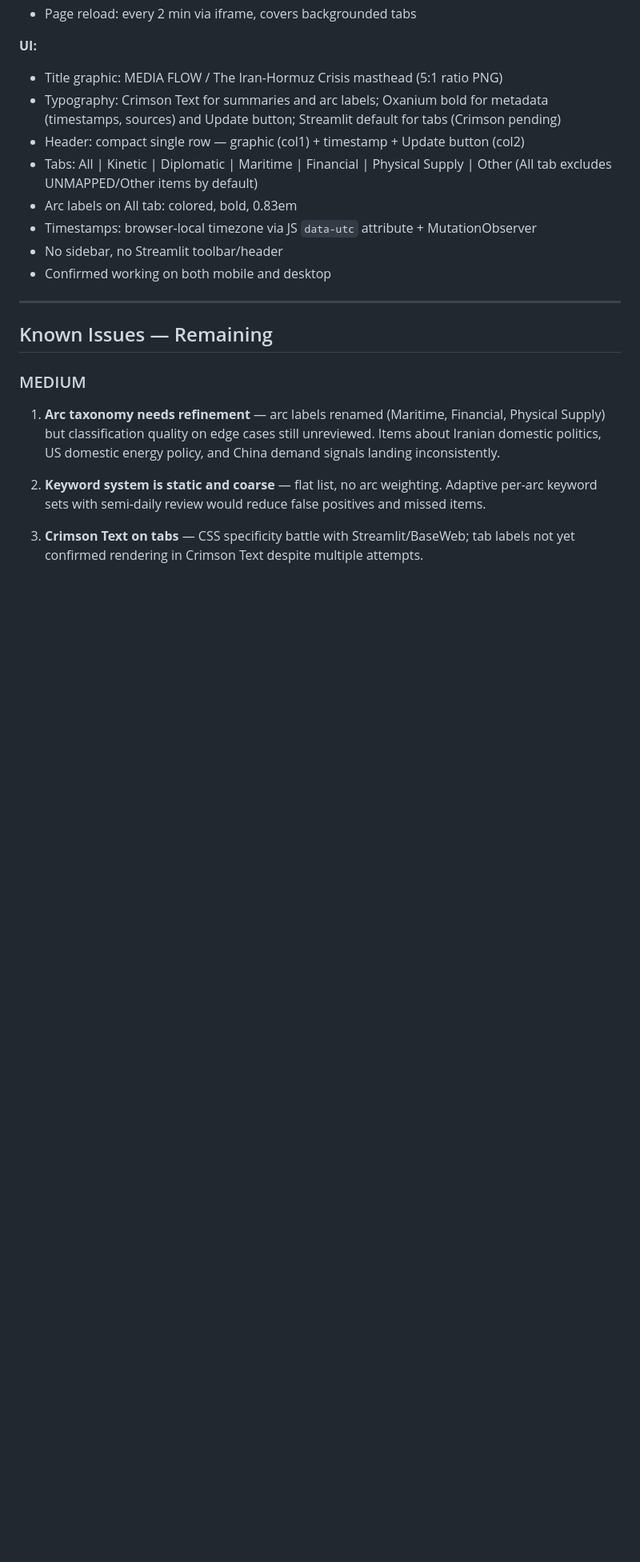
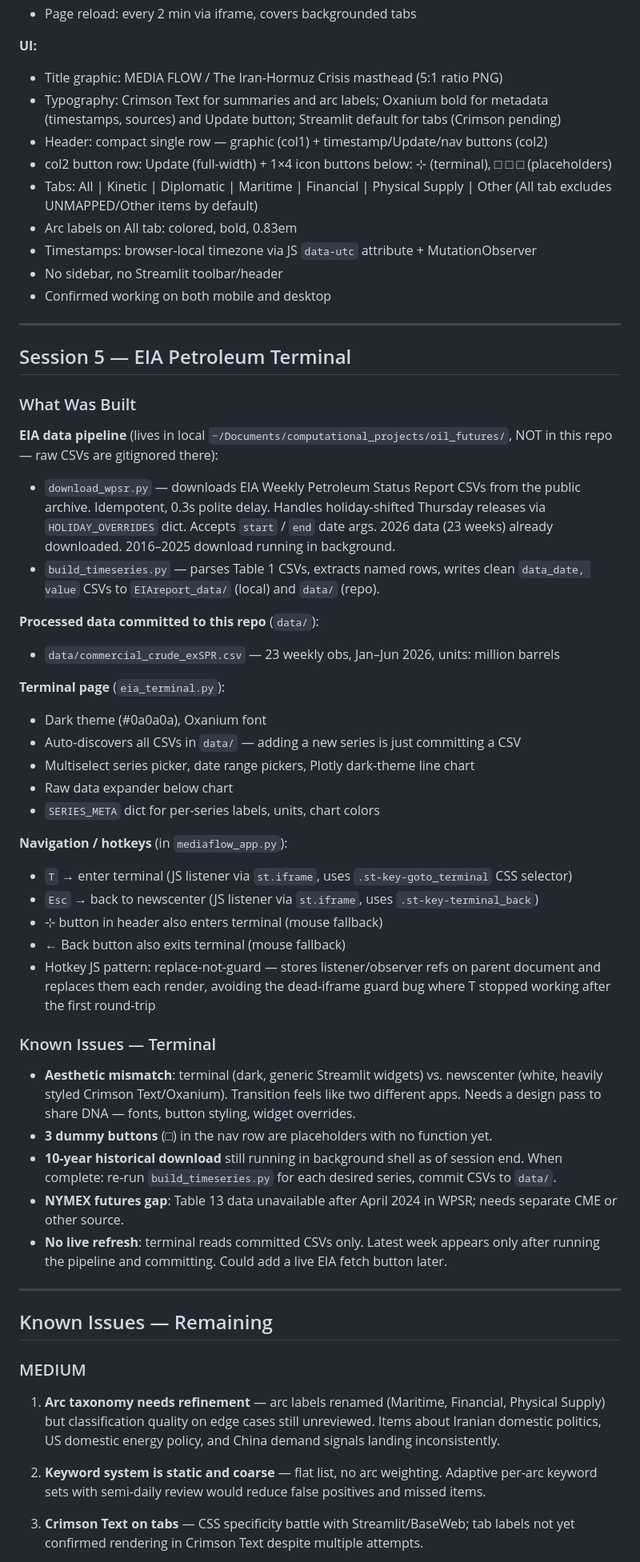
Before and after one commit to KingEnderdragon/political-future-news, a Markdown page: wherewerewe.md, the part around the change. Shown at 80% size. GitHub-like rendering; blank space fills up the shorter version.

Commit message:
Update wherewerewe.md with Session 5 EIA terminal work
Co-Authored-By: Claude Sonnet 4.6 <noreply@anthropic.com>

```diff
--- a/wherewerewe.md
+++ b/wherewerewe.md
@@ -43,13 +43,61 @@ entries in this file. The system was fully operational locally by end of Session
 - Title graphic: MEDIA FLOW / The Iran-Hormuz Crisis masthead (5:1 ratio PNG)
 - Typography: Crimson Text for summaries and arc labels; Oxanium bold for metadata
   (timestamps, sources) and Update button; Streamlit default for tabs (Crimson pending)
-- Header: compact single row — graphic (col1) + timestamp + Update button (col2)
+- Header: compact single row — graphic (col1) + timestamp/Update/nav buttons (col2)
+- col2 button row: Update (full-width) + 1×4 icon buttons below: ⊹ (terminal), □ □ □ (placeholders)
 - Tabs: All | Kinetic | Diplomatic | Maritime | Financial | Physical Supply | Other
   (All tab excludes UNMAPPED/Other items by default)
 - Arc labels on All tab: colored, bold, 0.83em
 - Timestamps: browser-local timezone via JS `data-utc` attribute + MutationObserver
 - No sidebar, no Streamlit toolbar/header
 - Confirmed working on both mobile and desktop
+
+---
+
+## Session 5 — EIA Petroleum Terminal
+
+### What Was Built
+
+**EIA data pipeline** (lives in local `~/Documents/computational_projects/oil_futures/`,
+NOT in this repo — raw CSVs are gitignored there):
+- `download_wpsr.py` — downloads EIA Weekly Petroleum Status Report CSVs from the
+  public archive. Idempotent, 0.3s polite delay. Handles holiday-shifted Thursday
+  releases via `HOLIDAY_OVERRIDES` dict. Accepts `start` / `end` date args.
+  2026 data (23 weeks) already downloaded. 2016–2025 download running in background.
+- `build_timeseries.py` — parses Table 1 CSVs, extracts named rows, writes clean
+  `data_date, value` CSVs to `EIAreport_data/` (local) and `data/` (repo).
+
+**Processed data committed to this repo** (`data/`):
+- `data/commercial_crude_exSPR.csv` — 23 weekly obs, Jan–Jun 2026, units: million barrels
+
+**Terminal page** (`eia_terminal.py`):
+- Dark theme (#0a0a0a), Oxanium font
+- Auto-discovers all CSVs in `data/` — adding a new series is just committing a CSV
+- Multiselect series picker, date range pickers, Plotly dark-theme line chart
+- Raw data expander below chart
+- `SERIES_META` dict for per-series labels, units, chart colors
+
+**Navigation / hotkeys** (in `mediaflow_app.py`):
+- `T` → enter terminal (JS listener via `st.iframe`, uses `.st-key-goto_terminal` CSS selector)
+- `Esc` → back to newscenter (JS listener via `st.iframe`, uses `.st-key-terminal_back`)
+- ⊹ button in header also enters terminal (mouse fallback)
+- ← Back button also exits terminal (mouse fallback)
+- Hotkey JS pattern: replace-not-guard — stores listener/observer refs on parent document
+  and replaces them each render, avoiding the dead-iframe guard bug where T stopped
+  working after the first round-trip
+
+### Known Issues — Terminal
+
+- **Aesthetic mismatch**: terminal (dark, generic Streamlit widgets) vs. newscenter
+  (white, heavily styled Crimson Text/Oxanium). Transition feels like two different apps.
+  Needs a design pass to share DNA — fonts, button styling, widget overrides.
+- **3 dummy buttons** (□) in the nav row are placeholders with no function yet.
+- **10-year historical download** still running in background shell as of session end.
+  When complete: re-run `build_timeseries.py` for each desired series, commit CSVs to `data/`.
+- **NYMEX futures gap**: Table 13 data unavailable after April 2024 in WPSR; needs
+  separate CME or other source.
+- **No live refresh**: terminal reads committed CSVs only. Latest week appears only
+  after running the pipeline and committing. Could add a live EIA fetch button later.
 
 ---
 
```
